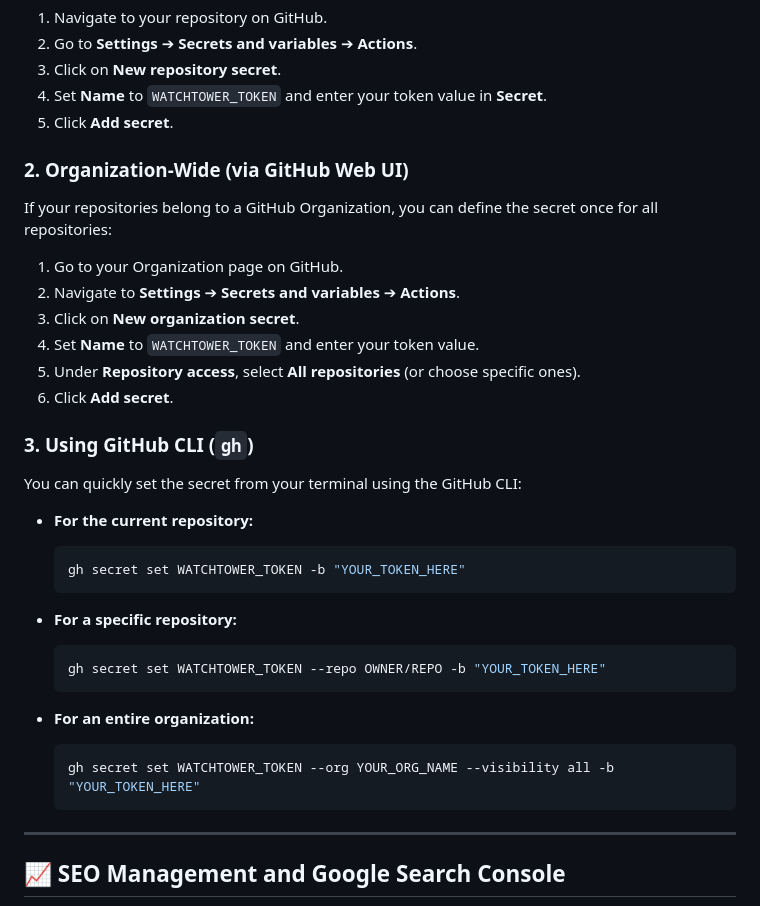
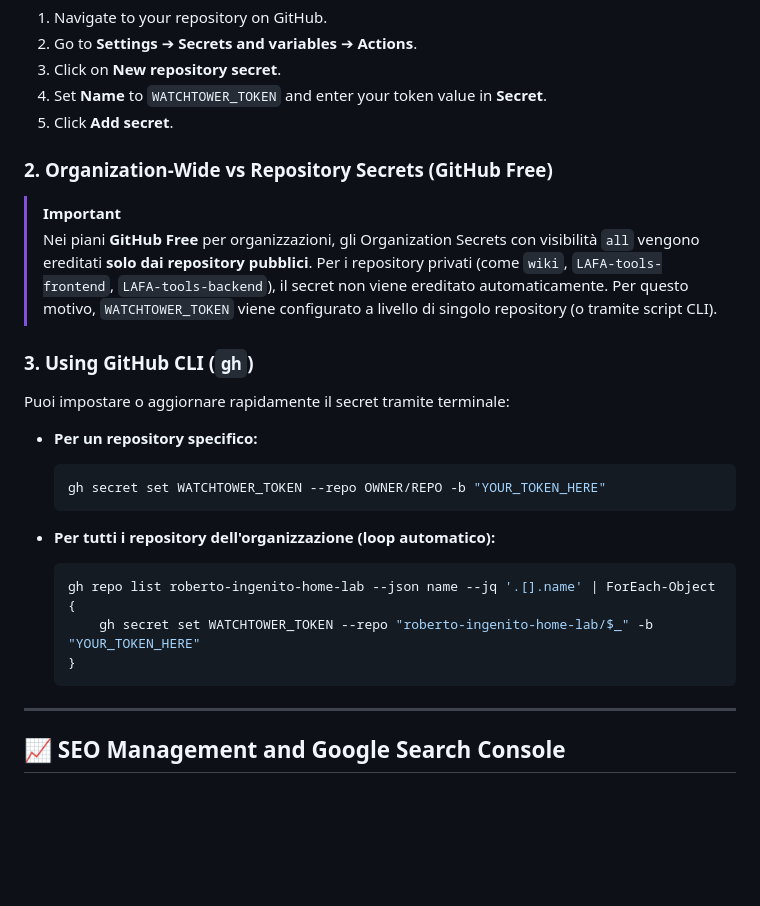
Before and after one commit to roberto-ingenito-home-lab/server-raspberry-pi, a Markdown page: cloudflare_guide.md, the part around the change. Rendered like a GitHub page; blank space fills up the shorter version.

Commit message:
docs: update watchtower secret guide with per-repo instructions

````diff
--- a/cloudflare_guide.md
+++ b/cloudflare_guide.md
@@ -79,31 +79,24 @@ To enable GitHub Actions workflows to authenticate against Watchtower's HTTP API
 4. Set **Name** to `WATCHTOWER_TOKEN` and enter your token value in **Secret**.
 5. Click **Add secret**.
 
-### 2. Organization-Wide (via GitHub Web UI)
-If your repositories belong to a GitHub Organization, you can define the secret once for all repositories:
-1. Go to your Organization page on GitHub.
-2. Navigate to **Settings** ➔ **Secrets and variables** ➔ **Actions**.
-3. Click on **New organization secret**.
-4. Set **Name** to `WATCHTOWER_TOKEN` and enter your token value.
-5. Under **Repository access**, select **All repositories** (or choose specific ones).
-6. Click **Add secret**.
+### 2. Organization-Wide vs Repository Secrets (GitHub Free)
+> [!IMPORTANT]
+> Nei piani **GitHub Free** per organizzazioni, gli Organization Secrets con visibilità `all` vengono ereditati **solo dai repository pubblici**. Per i repository privati (come `wiki`, `LAFA-tools-frontend`, `LAFA-tools-backend`), il secret non viene ereditato automaticamente.
+> Per questo motivo, `WATCHTOWER_TOKEN` viene configurato a livello di singolo repository (o tramite script CLI).
 
 ### 3. Using GitHub CLI (`gh`)
-You can quickly set the secret from your terminal using the GitHub CLI:
+Puoi impostare o aggiornare rapidamente il secret tramite terminale:
 
-- **For the current repository:**
-  ```bash
-  gh secret set WATCHTOWER_TOKEN -b "YOUR_TOKEN_HERE"
-  ```
-
-- **For a specific repository:**
+- **Per un repository specifico:**
   ```bash
   gh secret set WATCHTOWER_TOKEN --repo OWNER/REPO -b "YOUR_TOKEN_HERE"
   ```
 
-- **For an entire organization:**
-  ```bash
-  gh secret set WATCHTOWER_TOKEN --org YOUR_ORG_NAME --visibility all -b "YOUR_TOKEN_HERE"
+- **Per tutti i repository dell'organizzazione (loop automatico):**
+  ```powershell
+  gh repo list roberto-ingenito-home-lab --json name --jq '.[].name' | ForEach-Object {
+      gh secret set WATCHTOWER_TOKEN --repo "roberto-ingenito-home-lab/$_" -b "YOUR_TOKEN_HERE"
+  }
   ```
 
 ---
````
